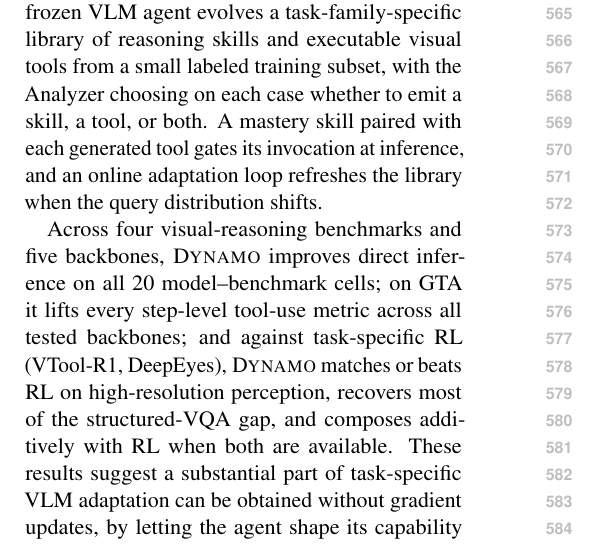
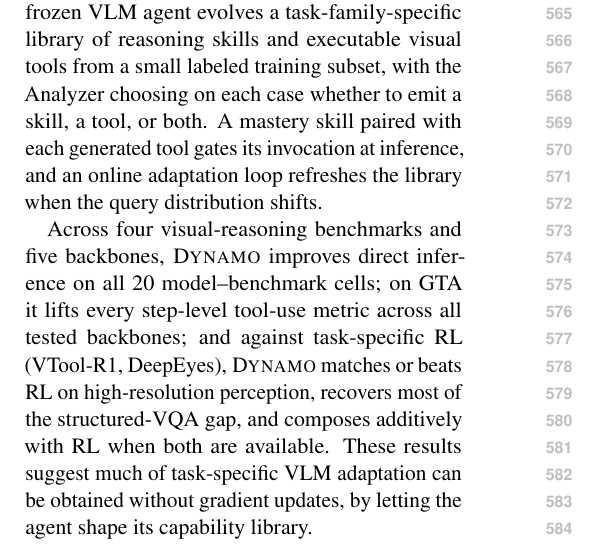
Before and after one commit to Xxxxxsun/vlm_agent_paper, a LaTeX paper (main.tex, which reads sections/6_conclusion.tex): part of one column of page 8 of 19, cut so that both start at the same text. Compiled offline with pdfLaTeX.

Commit message:
Conclusion: soften "a substantial part of" to "much of" -- less grand claim
Author flagged "a substantial part of task-specific VLM adaptation"
as feeling too grand. Replaced with "much of":
  "...a substantial part of task-specific VLM adaptation can be
   obtained..."
  -> "...much of task-specific VLM adaptation can be obtained..."

Same sentence structure, weaker quantifier. "Much of" is the
standard hedged version of "substantial part of" in academic prose
and reads as more modest. The orphan fix from the previous round
still holds (still under one line).

Co-Authored-By: Claude Opus 4.7 (1M context) <noreply@anthropic.com>

```diff
--- a/sections/6_conclusion.tex
+++ b/sections/6_conclusion.tex
@@ -15,5 +15,5 @@
 metric across all tested backbones; and against task-specific RL (VTool-R1, DeepEyes),
 \sysname{} matches or beats RL on high-resolution perception, recovers most of the
 structured-VQA gap, and composes additively with RL when both are available. These
-results suggest a substantial part of task-specific VLM adaptation can be obtained
-without gradient updates, by letting the agent shape its capability library.
+results suggest much of task-specific VLM adaptation can be obtained without gradient
+updates, by letting the agent shape its capability library.
```
Also changed, not shown: 3 other files.
